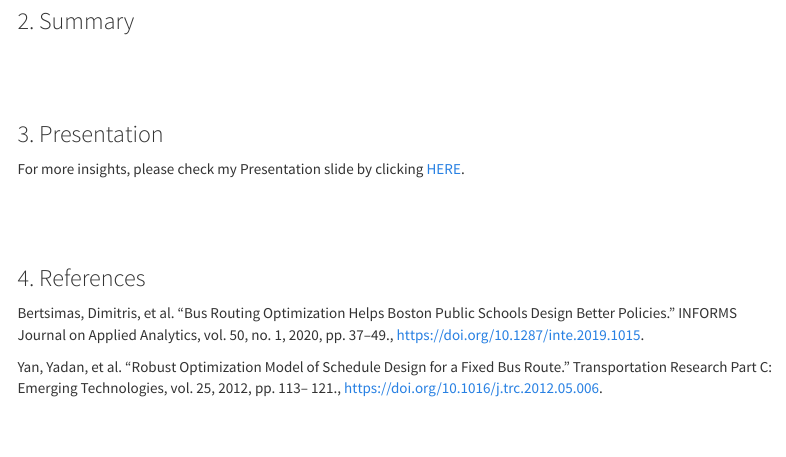
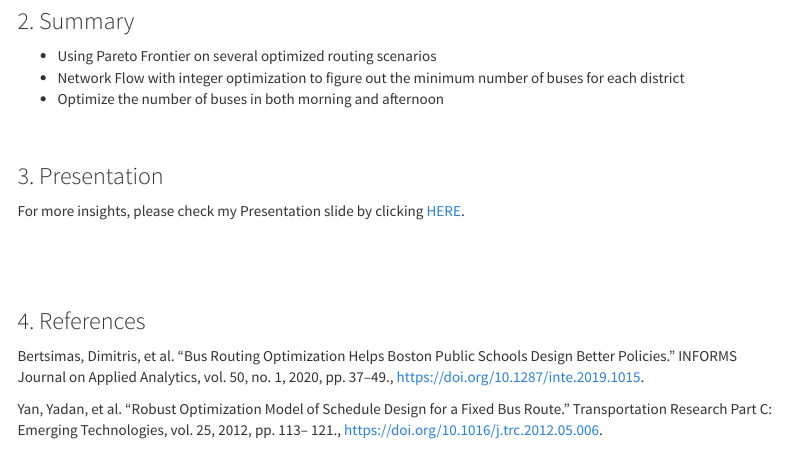
Before and after one commit to yullieyang/yullieyang.github.io, an R Markdown document (optimization1.Rmd): the page in a window 1100 px wide, from 750 px down before the commit and from 760 px down after it, so that both start at the same text. Rendered offline with R 4.5, knitr and Pandoc, with nearby package versions; a font, style sheet, LaTeX package, included part or bibliography that could not be used is replaced or left out; menus at the side of the page are left out.

Commit message:
dashboard update

```diff
--- a/optimization1.Rmd
+++ b/optimization1.Rmd
@@ -34,7 +34,9 @@ output:
 
 ### 2. Summary
 
-
++ Using Pareto Frontier on several optimized routing scenarios
++ Network Flow with integer optimization to figure out the minimum number of buses for each district
++ Optimize the number of buses in both morning and afternoon
 <br><br><br>
 
 ### 3. Presentation
```
Also changed, not shown: images/bus_routing_optimization.png, optimization1.html, 1 other file.
